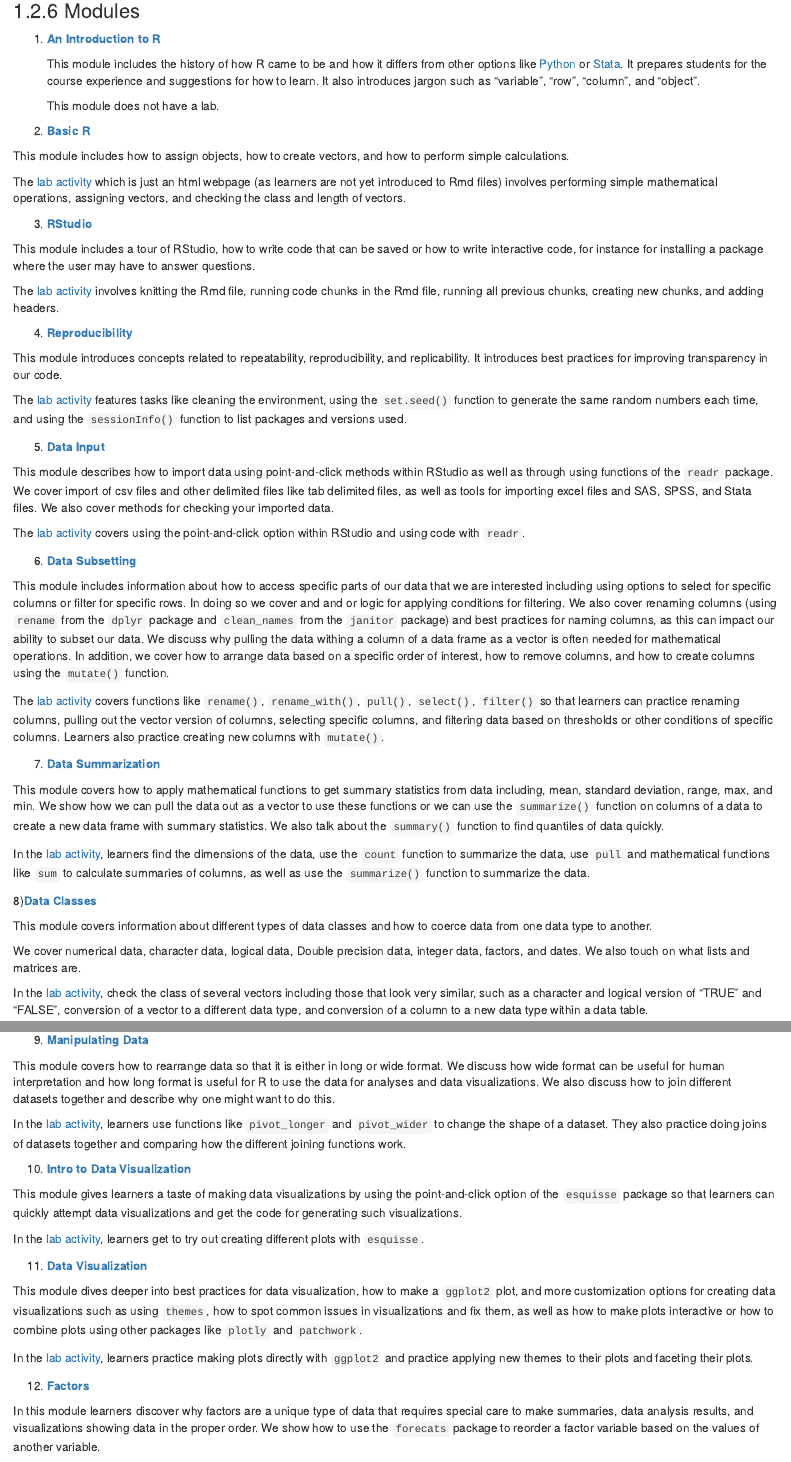
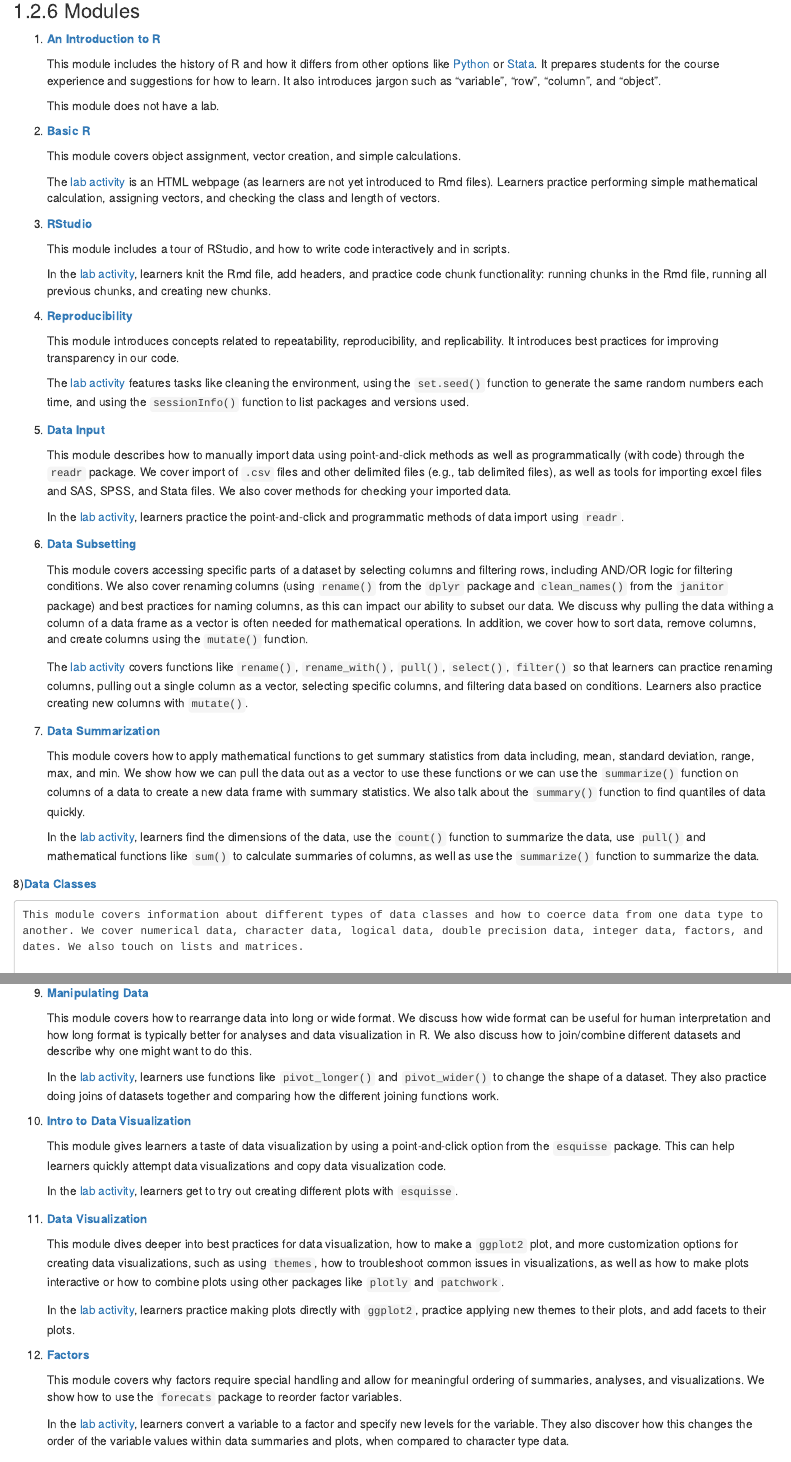
Before and after one commit to fhdsl/daseh_instructor_guide, an R Markdown document (02-daseh_infrastructure.Rmd): the page in a window 1100 px wide, from 1530 px down, and a second part further down, joined at a grey line. Rendered offline with R 4.5, knitr and Pandoc, with nearby package versions; drawn as R Markdown's standard HTML page in place of the format the file asks for; some code elsewhere in the file could not run offline.

Commit message:
Tweaks to make module descriptions more concise

```diff
--- a/02-daseh_infrastructure.Rmd
+++ b/02-daseh_infrastructure.Rmd
@@ -86,51 +84,47 @@ ottrpal::include_slide('https://docs.google.com/presentation/d/1vCiMPvvsdwQjiMWj
 
 1) [**An Introduction to R**](https://daseh.org/modules/Intro/Intro.html)
 
-    This module includes the history of how R came to be and how it differs from other options like [Python](https://www.python.org/) or [Stata](https://www.stata.com/). It prepares students for the course experience and suggestions for how to learn. It also introduces jargon such as "variable", "row", "column", and "object".
+    This module includes the history of R and how it differs from other options like [Python](https://www.python.org/) or [Stata](https://www.stata.com/). It prepares students for the course experience and suggestions for how to learn. It also introduces jargon such as "variable", "row", "column", and "object".
 
     This module does not have a lab.
 
 2) [**Basic R**](https://daseh.org/modules/Basic_R/Basic_R.html)
 
-This module includes how to assign objects, how to create vectors, and how to perform simple calculations.
+    This module covers object assignment, vector creation, and simple calculations.
 
-The [lab activity](https://daseh.org/modules/Basic_R/lab/Basic_R_Lab_Key.html) which is just an html webpage (as learners are not yet introduced to Rmd files) involves performing simple mathematical operations, assigning vectors, and checking the class and length of vectors.
+    The [lab activity](https://daseh.org/modules/Basic_R/lab/Basic_R_Lab_Key.html) is an HTML webpage (as learners are not yet introduced to Rmd files). Learners practice performing simple mathematical calculation, assigning vectors, and checking the class and length of vectors.
 
-3) [**RStudio**](https://daseh.org/modules/RStudio/RStudio.html#1)
+3) [**RStudio**](https://daseh.org/modules/RStudio/RStudio.html)
 
-This module includes a tour of RStudio, how to write code that can be saved or how to write interactive code, for instance for installing a package where the user may have to answer questions.
+    This module includes a tour of RStudio, and how to write code interactively and in scripts.
 
-The [lab activity](https://daseh.org/modules/RStudio/lab/RStudio_Lab_Key.html) involves knitting the Rmd file, running code chunks in the Rmd file, running all previous chunks, creating new chunks, and adding headers.
+    In the [lab activity](https://daseh.org/modules/RStudio/lab/RStudio_Lab_Key.html), learners knit the Rmd file, add headers, and practice code chunk functionality: running chunks in the Rmd file, running all previous chunks, and creating new chunks.
 
-4) [**Reproducibility**](https://daseh.org/modules/Reproducibility/Reproducibility.html#1)
+4) [**Reproducibility**](https://daseh.org/modules/Reproducibility/Reproducibility.html)
 
-This module introduces concepts related to repeatability, reproducibility, and replicability. It introduces best practices for improving transparency in our code.
+    This module introduces concepts related to repeatability, reproducibility, and replicability. It introduces best practices for improving transparency in our code.
 
-The [lab activity](https://daseh.org/modules/Reproducibility/lab/Reproducibility_Lab_Key.html) features tasks like cleaning the environment, using the `set.seed()` function to generate the same random numbers each time, and using the `sessionInfo()` function to list packages and versions used.
+    The [lab activity](https://daseh.org/modules/Reproducibility/lab/Reproducibility_Lab_Key.html) features tasks like cleaning the environment, using the `set.seed()` function to generate the same random numbers each time, and using the `sessionInfo()` function to list packages and versions used.
 
 5) [**Data Input**](https://daseh.org/modules/Data_Input/Data_Input.html)
 
-This module describes how to import data using point-and-click methods within RStudio as well as through using functions of the `readr` package. We cover import of csv files and other delimited files like tab delimited files, as well as tools for importing excel files and SAS, SPSS, and Stata files. We also cover methods for checking your imported data.
+    This module describes how to manually import data using point-and-click methods as well as programmatically (with code) through the `readr` package. We cover import of `.csv` files and other delimited files (e.g., tab delimited files), as well as tools for importing excel files and SAS, SPSS, and Stata files. We also cover methods for checking your imported data.
 
-The [lab activity](https://daseh.org/modules/Data_Input/lab/Data_Input_Lab_Key.html) covers using the point-and-click option within RStudio and using code with `readr`.
+    In the [lab activity](https://daseh.org/modules/Data_Input/lab/Data_Input_Lab_Key.html), learners practice the point-and-click and programmatic methods of data import using `readr`.
 
 6) [**Data Subsetting**](https://daseh.org/modules/Subsetting_Data_in_R/Subsetting_Data_in_R.html)
 
-This module includes information about how to access specific parts of our data that we are interested including using options to select for specific columns or filter for specific rows. In doing so we cover and and or logic for applying conditions for filtering. We also cover renaming columns (using `rename` from the `dplyr` package and `clean_names` from the `janitor` package) and best practices for naming columns, as this can impact our ability to subset our data. We discuss why pulling the data withing a column of a data frame as a vector is often needed for mathematical operations. In addition, we cover how to arrange data based on a specific order of interest, how to remove columns, and how to create columns using the `mutate()` function.
+    This module covers accessing specific parts of a dataset by selecting columns and filtering rows, including AND/OR logic for filtering conditions. We also cover renaming columns (using `rename()` from the `dplyr` package and `clean_names()` from the `janitor` package) and best practices for naming columns, as this can impact our ability to subset our data. We discuss why pulling the data withing a column of a data frame as a vector is often needed for mathematical operations. In addition, we cover how to sort data, remove columns, and create columns using the `mutate()` function.
 
-The [lab activity](https://daseh.org/modules/Subsetting_Data_in_R/lab/Subsetting_Data_in_R_Lab_Key.html) covers functions like `rename()`, `rename_with()`, `pull()`, `select()`, `filter()` so that learners can practice renaming columns, pulling out the vector version of columns, selecting specific columns, and filtering data based on thresholds or other conditions of specific columns. Learners also practice creating new columns with `mutate()`.
-
+    The [lab activity](https://daseh.org/modules/Subsetting_Data_in_R/lab/Subsetting_Data_in_R_Lab_Key.html) covers functions like `rename()`, `rename_with()`, `pull()`, `select()`, `filter()` so that learners can practice renaming columns, pulling out a single column as a vector, selecting specific columns, and filtering data based on conditions. Learners also practice creating new columns with `mutate()`.
 
 7) [**Data Summarization**](https://daseh.org/modules/Data_Summarization/Data_Summarization.html)
 
-This module covers how to apply mathematical functions to get summary statistics from data including, mean, standard deviation, range, max, and min. We show how we can pull the data out as a vector to use these functions or we can use the `summarize()` function on columns of a data to create a new data frame with summary statistics. We also talk about the `summary()` function to find quantiles of data quickly.
+    This module covers how to apply mathematical functions to get summary statistics from data including, mean, standard deviation, range, max, and min. We show how we can pull the data out as a vector to use these functions or we can use the `summarize()` function on columns of a data to create a new data frame with summary statistics. We also talk about the `summary()` function to find quantiles of data quickly.
 
-In the [lab activity](https://daseh.org/modules/Data_Summarization/lab/Data_Summarization_Lab_Key.html), learners find the dimensions of the data, use the `count` function to summarize the data, use `pull` and mathematical functions like `sum` to calculate summaries of columns, as well as use the `summarize()` function to summarize the data.
+    In the [lab activity](https://daseh.org/modules/Data_Summarization/lab/Data_Summarization_Lab_Key.html), learners find the dimensions of the data, use the `count()` function to summarize the data, use `pull()` and mathematical functions like `sum()` to calculate summaries of columns, as well as use the `summarize()` function to summarize the data.
 
 8)[**Data Classes**](https://daseh.org/modules/Data_Classes/Data_Classes.html)
 
-This module covers information about different types of data classes and how to coerce data from one data type to another.
+    This module covers information about different types of data classes and how to coerce data from one data type to another. We cover numerical data, character data, logical data, double precision data, integer data, factors, and dates. We also touch on lists and matrices.
 
-We cover numerical data, character data, logical data, Double precision data, integer data, factors, and dates. We also touch on what lists and matrices are.
-
-In the [lab activity](https://daseh.org/modules/Data_Classes/lab/Data_Classes_Lab_Key.html), check the class of several vectors including those that look very similar, such as a character and logical version of "TRUE" and "FALSE", conversion of a vector to a different data type, and conversion of a column to a new data type within a data table.
@@ -144,32 +138,27 @@ In the [lab activity](https://daseh.org/modules/Data_Cleaning/lab/Data_Cleaning_
 
 9) [**Manipulating Data**](https://daseh.org/modules/Manipulating_Data_in_R/Manipulating_Data_in_R.html)
 
-This module covers how to rearrange data so that it is either in long or wide format. We discuss how wide format can be useful for human interpretation and how long format is useful for R to use the data for analyses and data visualizations. We also discuss how to join different datasets together and describe why one might want to do this.
+    This module covers how to rearrange data into long or wide format. We discuss how wide format can be useful for human interpretation and how long format is typically better for analyses and data visualization in R. We also discuss how to join/combine different datasets and describe why one might want to do this.
 
-
-In the [lab activity](https://daseh.org/modules/Manipulating_Data_in_R/lab/Manipulating_Data_in_R_Lab_Key.html), learners use functions like `pivot_longer` and `pivot_wider` to change the shape of a dataset. They also practice doing joins of datasets together and comparing how the different joining functions work.
-
+    In the [lab activity](https://daseh.org/modules/Manipulating_Data_in_R/lab/Manipulating_Data_in_R_Lab_Key.html), learners use functions like `pivot_longer()` and `pivot_wider()` to change the shape of a dataset. They also practice doing joins of datasets together and comparing how the different joining functions work.
 
 10) [**Intro to Data Visualization**](https://daseh.org/modules/Esquisse_Data_Visualization/Esquisse_Data_Visualization.html)
 
-This module gives learners a taste of making data visualizations by using the point-and-click option of the `esquisse` package so that learners can quickly attempt data visualizations and get the code for generating such visualizations.
+    This module gives learners a taste of data visualization by using a point-and-click option from the `esquisse` package. This can help learners quickly attempt data visualizations and copy data visualization code.
 
-In the [lab activity](https://daseh.org/modules/Esquisse_Data_Visualization/lab/Esquisse_Data_Visualization_Lab_Key.html), learners get to try out creating different plots with `esquisse`.
-
+    In the [lab activity](https://daseh.org/modules/Esquisse_Data_Visualization/lab/Esquisse_Data_Visualization_Lab_Key.html), learners get to try out creating different plots with `esquisse`.
 
 11) [**Data Visualization**](https://daseh.org/modules/Data_Visualization/Data_Visualization.html)
 
-This module dives deeper into best practices for data visualization, how to make a `ggplot2` plot, and more customization options for creating data visualizations such as using `themes`, how to spot common issues in visualizations and fix them, as well as how to make plots interactive or how to combine plots using other packages like `plotly` and `patchwork`.
+    This module dives deeper into best practices for data visualization, how to make a `ggplot2` plot, and more customization options for creating data visualizations, such as using `themes`, how to troubleshoot common issues in visualizations, as well as how to make plots interactive or how to combine plots using other packages like `plotly` and `patchwork`.
 
-In the [lab activity](https://daseh.org/modules/Data_Visualization/lab/Data_Visualization_Lab_Key.html), learners practice making plots directly with `ggplot2` and practice applying new themes to their plots and faceting their plots.
-
+    In the [lab activity](https://daseh.org/modules/Data_Visualization/lab/Data_Visualization_Lab_Key.html), learners practice making plots directly with `ggplot2`, practice applying new themes to their plots, and add facets to their plots.
 
 12) [**Factors**](https://daseh.org/modules/Factors/Factors.html)
 
-In this module learners discover why factors are a unique type of data that requires special care to make summaries, data analysis results, and visualizations showing data in the proper order. We show how to use the `forecats` package to reorder a factor variable based on the values of another variable.
+    This module covers why factors require special handling and allow for meaningful ordering of summaries, analyses, and visualizations. We show how to use the `forecats` package to reorder factor variables.
 
-In the [lab activity](https://daseh.org/modules/Factors/lab/Factors_Lab_Key.html), learners convert a variable to a factor class and specify new levels for the variable. They also discover how this changes the order of the variable values within data summaries and plots, as compared to the data just being a categorical variable instead of a factor.
-
+    In the [lab activity](https://daseh.org/modules/Factors/lab/Factors_Lab_Key.html), learners convert a variable to a factor and specify new levels for the variable. They also discover how this changes the order of the variable values within data summaries and plots, when compared to character type data.
 
 13) [**Statistics**](https://daseh.org/modules/Statistics/Statistics.html)
 
```
Also changed, not shown: 02-daseh_infrastructure.Rmd (23 more changed lines).
